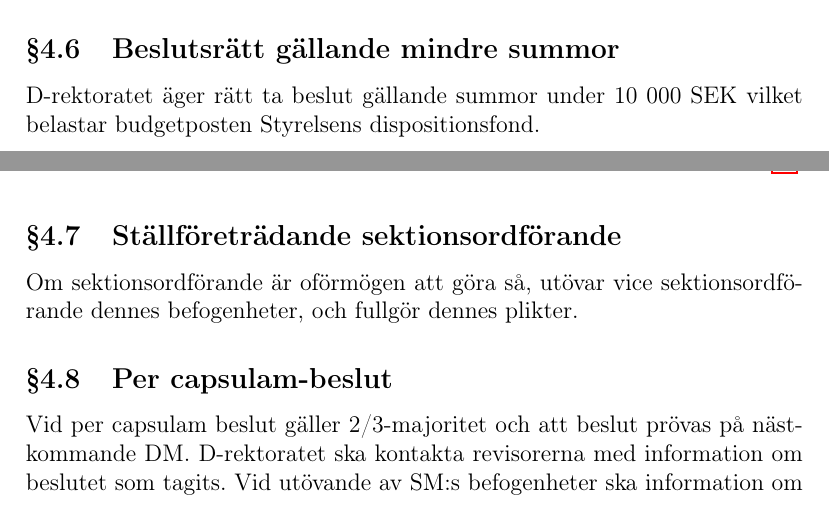
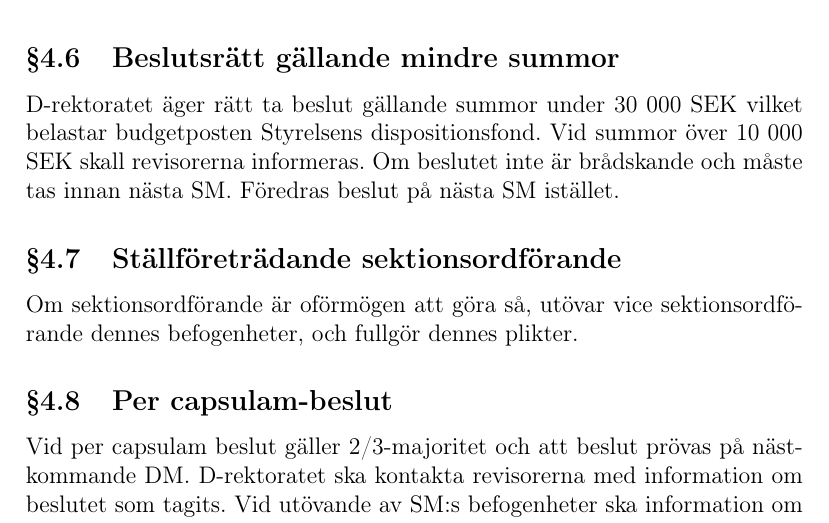
Before and after one commit to vlle1/styrdokument, a LaTeX document (stadgar.tex): two parts of pages 9 and 10 of 15 before the commit and part of page 10 of 15 after it, the two joined at a grey line, cut so that both start at the same text. Compiled offline with pdfLaTeX.

Commit message:
Budget-SM 2015: Proposition angående mindre summor

```diff
--- a/stadgar.tex
+++ b/stadgar.tex
@@ -399,7 +399,7 @@ befogenheter enligt första stycket eller att besluta om utgifter överstigande
 
 \subsection{Beslutsrätt gällande mindre summor}
 
-D-rektoratet äger rätt ta beslut gällande summor under 10 000 SEK vilket belastar budgetposten Styrelsens dispositionsfond.
+D-rektoratet äger rätt ta beslut gällande summor under 30 000 SEK vilket belastar budgetposten Styrelsens dispositionsfond. Vid summor över 10 000 SEK skall revisorerna informeras. Om beslutet inte är brådskande och måste tas innan nästa SM. Föredras beslut på nästa SM istället.
 
 \subsection{Ställföreträdande sektionsordförande}
 
```
